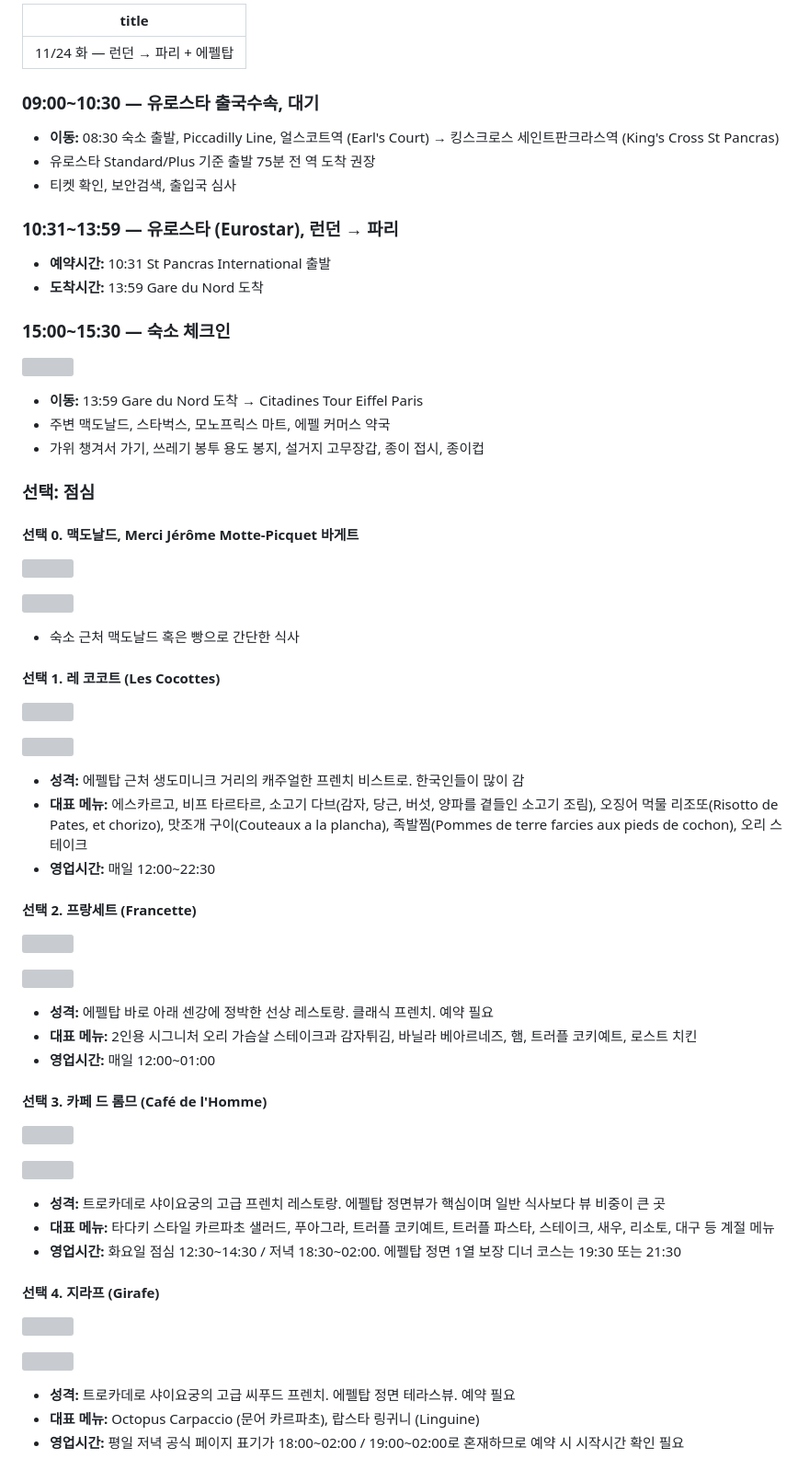
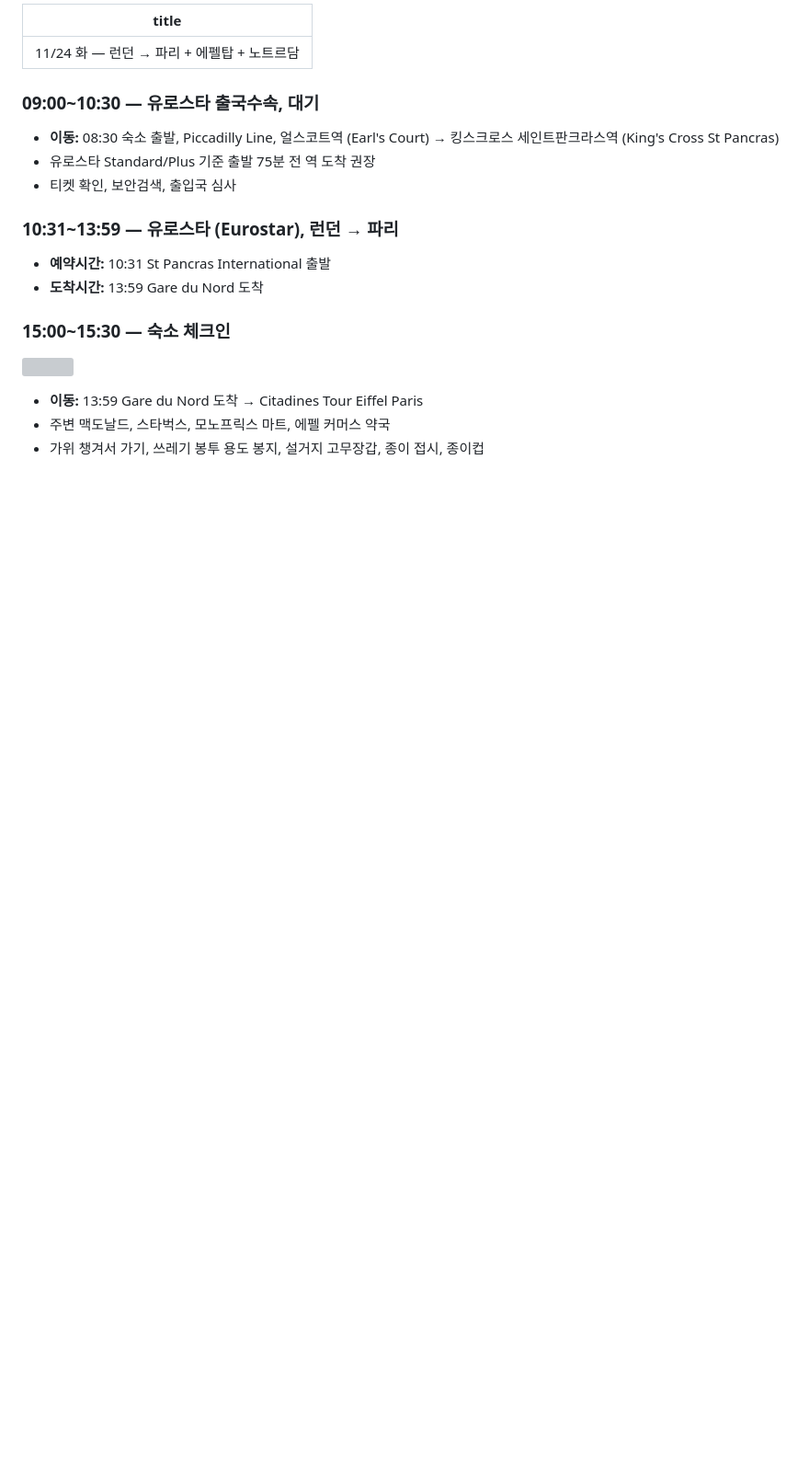
Before and after one commit to jungyh0907/2026-London-Paris, a Markdown page: details/11-24.md, the part around one of its changes. Shown at 92% size. Drawn GitHub-style; blank space fills up the shorter version; grey boxes are pictures that could not be loaded.

```diff
--- a/details/11-24.md
+++ b/details/11-24.md
@@ -1,82 +1,16 @@
 ---
-title: 11/24 화 — 런던 → 파리 + 에펠탑
+title: "11/24 화 — 런던 → 파리 + 에펠탑 + 노트르담"
 ---
+
 ### 09:00~10:30 — 유로스타 출국수속, 대기
-
 - **이동:** 08:30 숙소 출발, Piccadilly Line, 얼스코트역 (Earl's Court) → 킹스크로스 세인트판크라스역 (King's Cross St Pancras)
 - 유로스타 Standard/Plus 기준 출발 75분 전 역 도착 권장
 - 티켓 확인, 보안검색, 출입국 심사
-
 ### 10:31~13:59 — 유로스타 (Eurostar), 런던 → 파리
-
 - **예약시간:** 10:31 St Pancras International 출발
 - **도착시간:** 13:59 Gare du Nord 도착
-
 ### 15:00~15:30 — 숙소 체크인
-
 ![](https://lh3.googleusercontent.com/d/1YQ2X5gHbTVY9fAcPZQGnTVfsNSDS-API=w560-h420)
-
 - **이동:** 13:59 Gare du Nord 도착 → Citadines Tour Eiffel Paris
 - 주변 맥도날드, 스타벅스, 모노프릭스 마트, 에펠 커머스 약국
 - 가위 챙겨서 가기, 쓰레기 봉투 용도 봉지, 설거지 고무장갑, 종이 접시, 종이컵
-
-### 선택: 점심
-
-#### **선택 0. 맥도날드, Merci Jérôme Motte-Picquet 바게트**
-
-![](https://lh3.googleusercontent.com/d/1xRVVdRNHeHibBJc_nqzi8Wq_u5qpBKlp=w560-h420)
-
-![](https://lh3.googleusercontent.com/d/1uJmn1hJpJ2BEIsLH1Y3cUeiUo4cX-MKt=w560-h420)
-
-- 숙소 근처 맥도날드 혹은 빵으로 간단한 식사
-
-
-
-#### **선택 1. 레 코코트 (Les Cocottes)**
-
-![](https://lh3.googleusercontent.com/d/12-VjhBMw4KpFzvrTa5uogy3QyU737gSx=w560-h420)
-
-![](https://lh3.googleusercontent.com/d/19K0dacLBd0pBrQG55dub6facq1_B9pWV=w560-h420)
-
-- **성격:** 에펠탑 근처 생도미니크 거리의 캐주얼한 프렌치 비스트로. 한국인들이 많이 감
-- **대표 메뉴:** 에스카르고, 비프 타르타르, 소고기 다브(감자, 당근, 버섯, 양파를 곁들인 소고기 조림), 오징어 먹물 리조또(Risotto de Pates, et chorizo), 맛조개 구이(Couteaux a la plancha), 족발찜(Pommes de terre farcies aux pieds de cochon), 오리 스테이크
-- **영업시간:** 매일 12:00~22:30
-
-
-
-#### **선택 2. 프랑세트 (Francette)**
-
-![](https://lh3.googleusercontent.com/d/1lG2sMb10G5v6IdI4fX4hBsHJkIqoUIZV=w560-h420)
-
-![](https://lh3.googleusercontent.com/d/1Ol3HRNjq5BzUTs0kkOfG3jB3fCU3aFP6=w560-h420)
-
-- **성격:** 에펠탑 바로 아래 센강에 정박한 선상 레스토랑. 클래식 프렌치. 예약 필요
-- **대표 메뉴:** 2인용 시그니처 오리 가슴살 스테이크과 감자튀김, 바닐라 베아르네즈, 햄, 트러플 코키예트, 로스트 치킨
-- **영업시간:** 매일 12:00~01:00
-
-
-
-#### **선택 3. 카페 드 롬므 (Café de l'Homme)**
-
-![](https://lh3.googleusercontent.com/d/1P4MgxhxKtJqZi2SzPlLDBzIHObWliSWY=w560-h420)
-
-![](https://lh3.googleusercontent.com/d/1edSuGDw5npcp5kVo-lb37ID1kDvHhL5t=w560-h420)
-
-- **성격:** 트로카데로 샤이요궁의 고급 프렌치 레스토랑. 에펠탑 정면뷰가 핵심이며 일반 식사보다 뷰 비중이 큰 곳
-- **대표 메뉴:** 타다키 스타일 카르파초 샐러드, 푸아그라, 트러플 코키예트, 트러플 파스타, 스테이크, 새우, 리소토, 대구 등 계절 메뉴
-- **영업시간:** 화요일 점심 12:30~14:30 / 저녁 18:30~02:00. 에펠탑 정면 1열 보장 디너 코스는 19:30 또는 21:30
-
-
-
-#### **선택 4. 지라프 (Girafe)**
-
-![](https://lh3.googleusercontent.com/d/1yKxHcDlltxK-g_euog94_sd2Xzff-mzG=w560-h420)
-
-![](https://lh3.googleusercontent.com/d/1DU72k4Xd_HTKxpjxYGBCgsyHLhcdbDYC=w560-h420)
-
-- **성격:** 트로카데로 샤이요궁의 고급 씨푸드 프렌치. 에펠탑 정면 테라스뷰. 예약 필요
-- **대표 메뉴:** Octopus Carpaccio (문어 카르파초), 랍스타 링귀니 (Linguine)
-- **영업시간:** 평일 저녁 공식 페이지 표기가 18:00~02:00 / 19:00~02:00로 혼재하므로 예약 시 시작시간 확인 필요
-
-
-
```
Also changed, not shown: other parts of details/11-24.md (+27 -39 lines).
